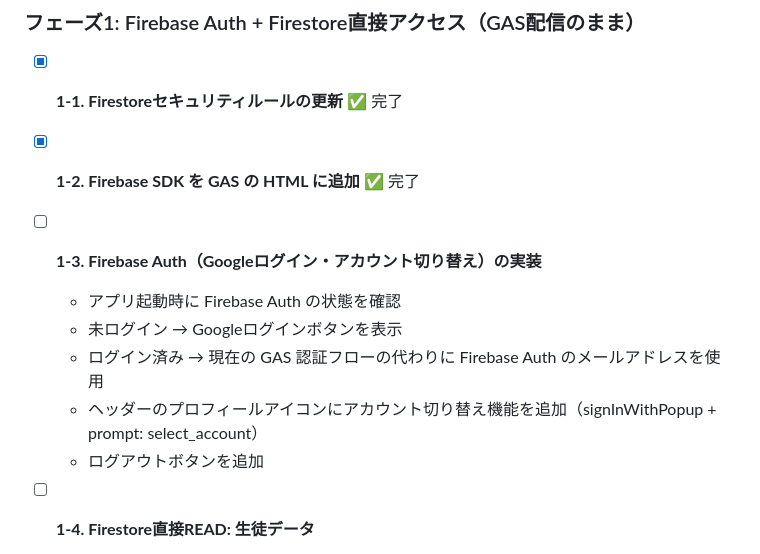
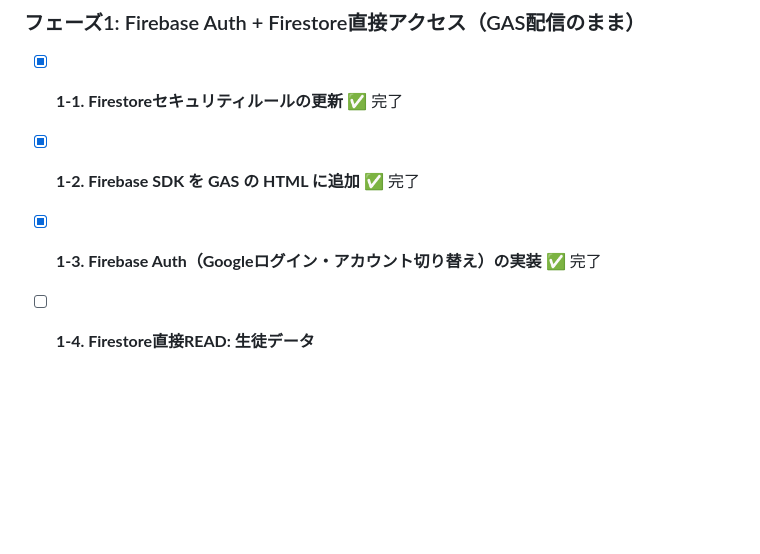
Before and after one commit to Inoi771/S-quire-portfolio, a Markdown page: CLAUDE.md, the part around the change. GitHub-like rendering; blank space fills up the shorter version.

Commit message:
CLAUDE.md: ステップ1-3 完了済みに更新
https://claude.ai/code/session_01FmmgL46HhLL1fXBAaq3GC8

```diff
--- a/CLAUDE.md
+++ b/CLAUDE.md
@@ -2393,12 +2393,7 @@ const firebaseConfig = {
 
 - [x] **1-2. Firebase SDK を GAS の HTML に追加** ✅ 完了
 
-- [ ] **1-3. Firebase Auth（Googleログイン・アカウント切り替え）の実装**
-  - アプリ起動時に Firebase Auth の状態を確認
-  - 未ログイン → Googleログインボタンを表示
-  - ログイン済み → 現在の GAS 認証フローの代わりに Firebase Auth のメールアドレスを使用
-  - ヘッダーのプロフィールアイコンにアカウント切り替え機能を追加（signInWithPopup + prompt: select_account）
-  - ログアウトボタンを追加
+- [x] **1-3. Firebase Auth（Googleログイン・アカウント切り替え）の実装** ✅ 完了
 
 - [ ] **1-4. Firestore直接READ: 生徒データ**
   - `getStudentListWithGrades` → Firebase SDK に移行
```
